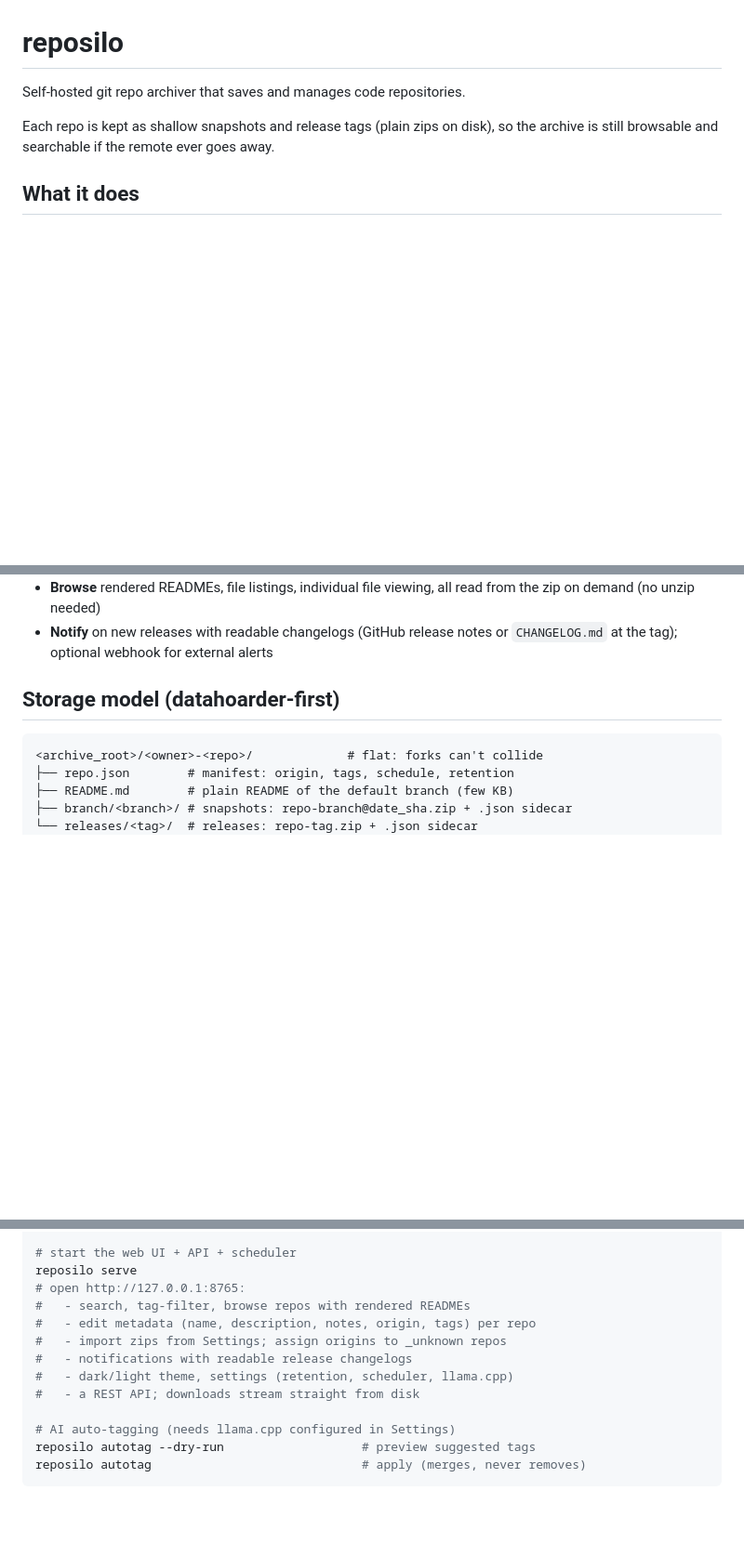
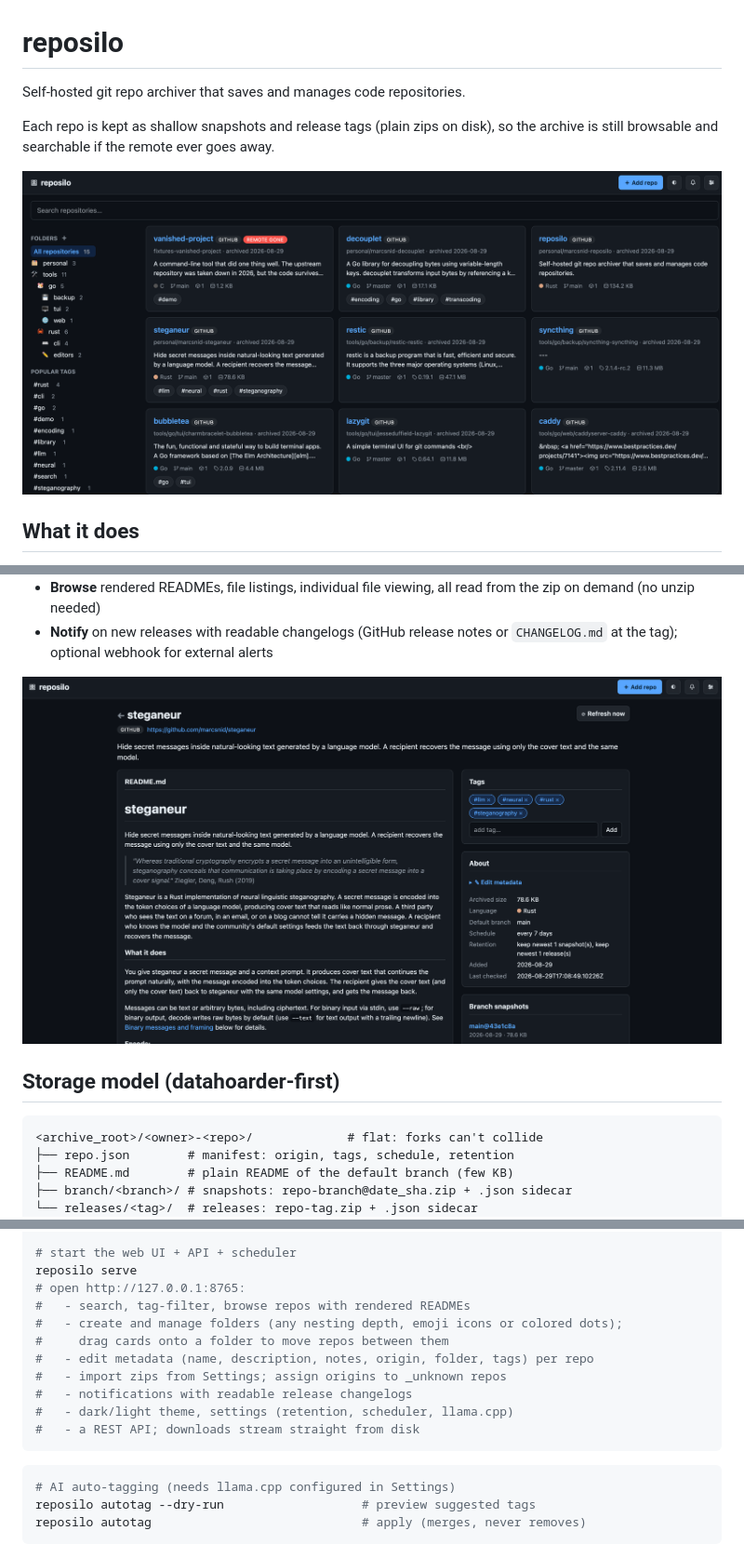
Before and after one commit to marcsnid/reposilo, a Markdown page: README.md, 3 parts joined by grey strips. Shown: that part at 93% size. Rendered like a GitHub page; pictures changed too: screenshots/reposilo-main.png (added), screenshots/reposilo-repo.png (added); blank space fills up the shorter version.

Commit message:
Added screenshots to README.

````diff
--- a/README.md
+++ b/README.md
@@ -5,6 +5,8 @@ Self-hosted git repo archiver that saves and manages code repositories.
 Each repo is kept as shallow snapshots and release tags (plain zips on
 disk), so the archive is still browsable and searchable if the remote ever
 goes away.
+
+[![repository gallery](screenshots/reposilo-main.png)](screenshots/reposilo-main.png)
 
 ## What it does
 
@@ -23,6 +25,8 @@ goes away.
   all read from the zip on demand (no unzip needed)
 - **Notify** on new releases with readable changelogs (GitHub release notes
   or `CHANGELOG.md` at the tag); optional webhook for external alerts
+
+[![repo detail page](screenshots/reposilo-repo.png)](screenshots/reposilo-repo.png)
 
 ## Storage model (datahoarder-first)
 
@@ -72,12 +76,16 @@ reposilo prune-shallow                       # remove old git stores (zip-only)
 reposilo serve
 # open http://127.0.0.1:8765:
 #   - search, tag-filter, browse repos with rendered READMEs
-#   - edit metadata (name, description, notes, origin, tags) per repo
+#   - create and manage folders (any nesting depth, emoji icons or colored dots);
+#     drag cards onto a folder to move repos between them
+#   - edit metadata (name, description, notes, origin, folder, tags) per repo
 #   - import zips from Settings; assign origins to _unknown repos
 #   - notifications with readable release changelogs
 #   - dark/light theme, settings (retention, scheduler, llama.cpp)
 #   - a REST API; downloads stream straight from disk
+```
 
+```sh
 # AI auto-tagging (needs llama.cpp configured in Settings)
 reposilo autotag --dry-run                   # preview suggested tags
 reposilo autotag                             # apply (merges, never removes)
````
Also changed, not shown: other parts of README.md (+2 -2 lines).
